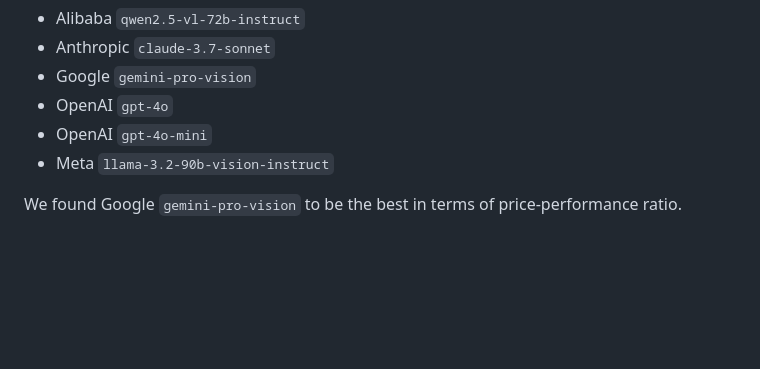
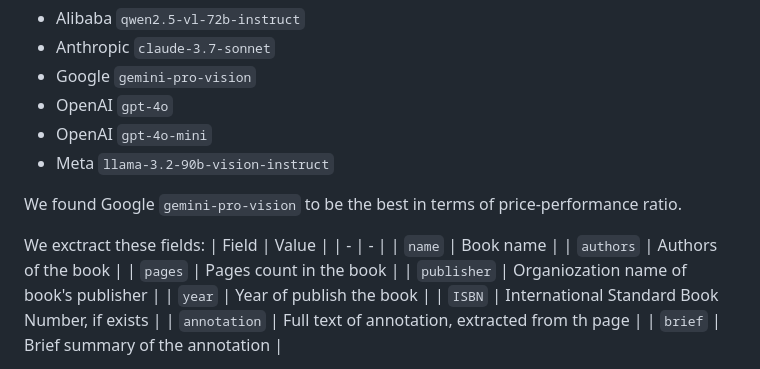
Before and after one commit to lipetsk-digital/HomeLibraryAI, a Markdown page: README.md, the part around one of its changes. GitHub-like rendering; blank space fills up the shorter version.

Commit message:
Add fields of annotation

```diff
--- a/README.md
+++ b/README.md
@@ -65,6 +65,18 @@ We use an external LLM model for OCR the first annotation page of the book to te
 
 We found Google `gemini-pro-vision` to be the best in terms of price-performance ratio.
 
+We exctract these fields:
+| Field | Value |
+| - | - |
+| `name` | Book name |
+| `authors` | Authors of the book |
+| `pages` | Pages count in the book |
+| `publisher` | Organiozation name of book's publisher |
+| `year` | Year of publish the book |
+| `ISBN` | International Standard Book Number, if exists |
+| `annotation` | Full text of annotation, extracted from th page |
+| `brief` | Brief summary of the annotation |
+
 For example:
 | Source photo | Extracted information |
 | - | - |
```
Also changed, not shown: other parts of README.md (+2 -2 lines).
